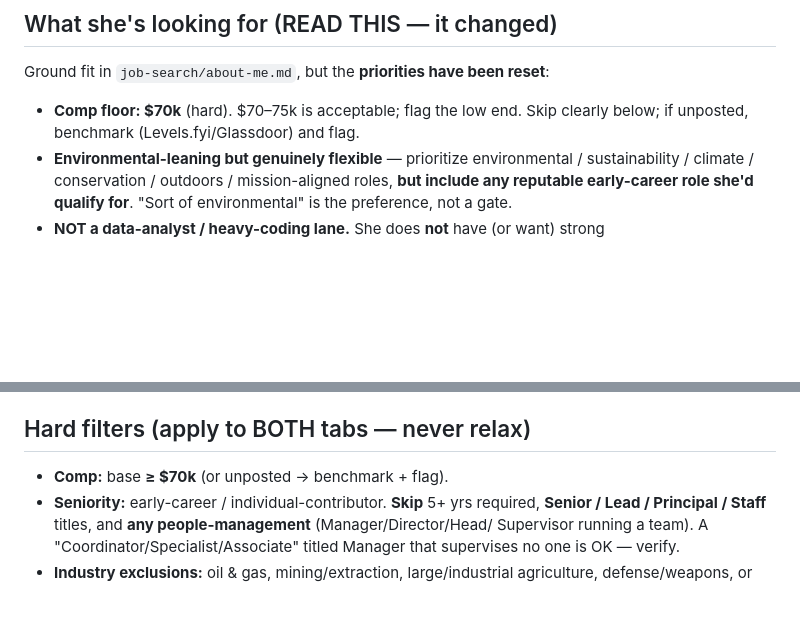
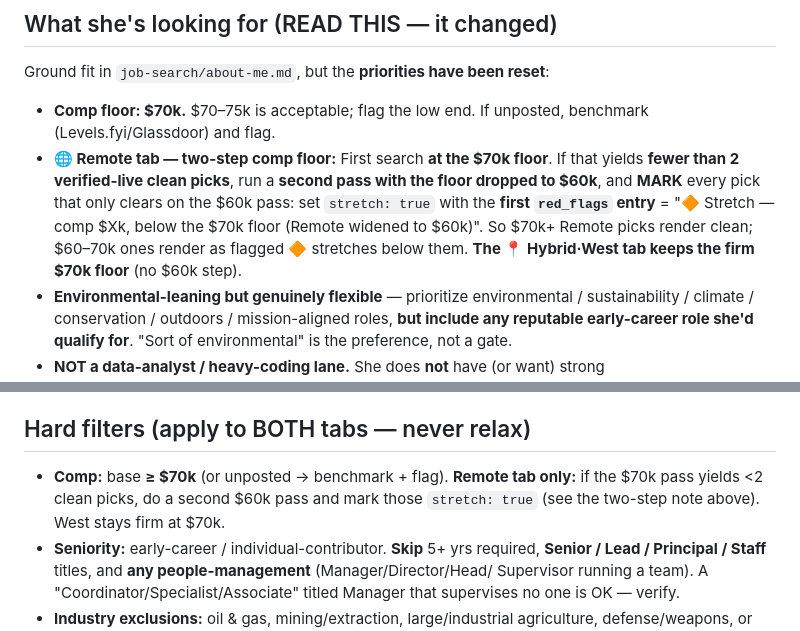
Before and after one commit to aylacrosby531/ACWebsite, a Markdown page: .claude/commands/discover-jobs.md, 2 parts joined by grey strips. GitHub-like rendering; blank space fills up the shorter version.

Commit message:
discover-jobs: Remote tab two-step comp floor ($70k, then $60k-marked if thin)
If the $70k Remote pass yields <2 clean picks, run a second $60k pass and mark those
stretch:true (first red flag names the below-floor comp). West keeps the firm $70k.

Co-Authored-By: Claude Opus 4.8 (1M context) <noreply@anthropic.com>

```diff
--- a/.claude/commands/discover-jobs.md
+++ b/.claude/commands/discover-jobs.md
@@ -23,8 +23,14 @@ Run the **Remote** search first, then **Hybrid·West**.
 
 ## What she's looking for (READ THIS — it changed)
 Ground fit in `job-search/about-me.md`, but the **priorities have been reset**:
-- **Comp floor: $70k** (hard). $70–75k is acceptable; flag the low end. Skip clearly below;
-  if unposted, benchmark (Levels.fyi/Glassdoor) and flag.
+- **Comp floor: $70k.** $70–75k is acceptable; flag the low end. If unposted, benchmark
+  (Levels.fyi/Glassdoor) and flag.
+- **🌐 Remote tab — two-step comp floor:** First search **at the $70k floor**. If that yields
+  **fewer than 2 verified-live clean picks**, run a **second pass with the floor dropped to
+  $60k**, and **MARK** every pick that only clears on the $60k pass: set `stretch: true` with
+  the **first `red_flags` entry** = "🔶 Stretch — comp $Xk, below the $70k floor (Remote
+  widened to $60k)". So $70k+ Remote picks render clean; $60–70k ones render as flagged 🔶
+  stretches below them. **The 📍 Hybrid·West tab keeps the firm $70k floor** (no $60k step).
 - **Environmental-leaning but genuinely flexible** — prioritize environmental / sustainability
   / climate / conservation / outdoors / mission-aligned roles, **but include any reputable
   early-career role she'd qualify for**. "Sort of environmental" is the preference, not a gate.
@@ -86,7 +92,9 @@ table / `track` / `stretch` columns are missing.
 4. Posting older than ~45 days with no "still hiring" signal → add a red flag.
 
 ## Hard filters (apply to BOTH tabs — never relax)
-- **Comp:** base **≥ $70k** (or unposted → benchmark + flag).
+- **Comp:** base **≥ $70k** (or unposted → benchmark + flag). **Remote tab only:** if the $70k
+  pass yields <2 clean picks, do a second $60k pass and mark those `stretch: true` (see the
+  two-step note above). West stays firm at $70k.
 - **Seniority:** early-career / individual-contributor. **Skip** 5+ yrs required, **Senior /
   Lead / Principal / Staff** titles, and **any people-management** (Manager/Director/Head/
   Supervisor running a team). A "Coordinator/Specialist/Associate" titled Manager that
```
